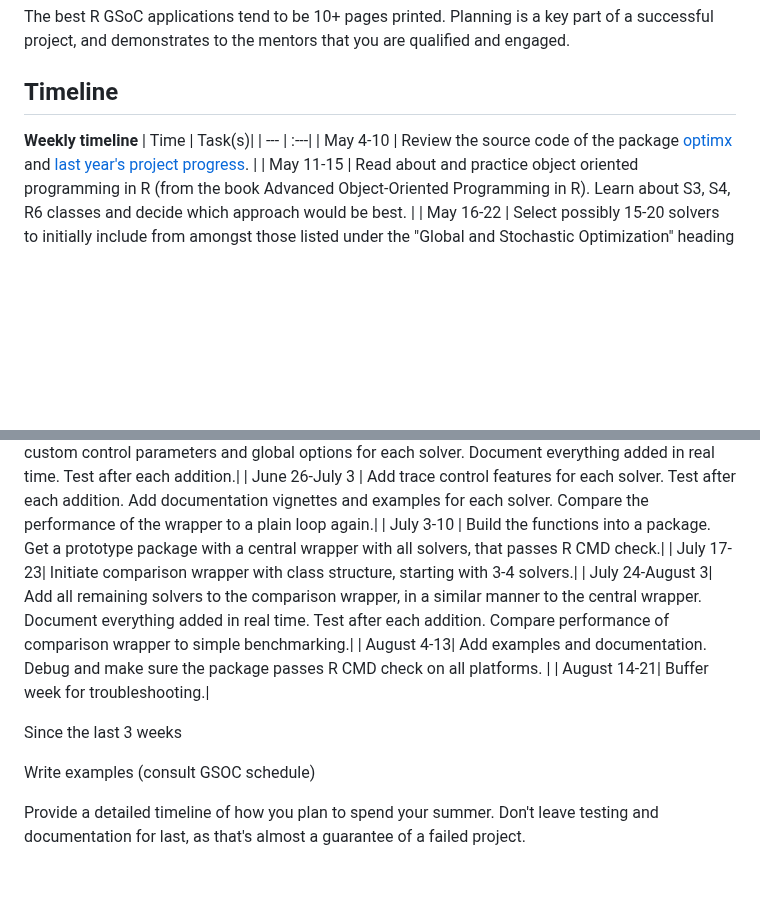
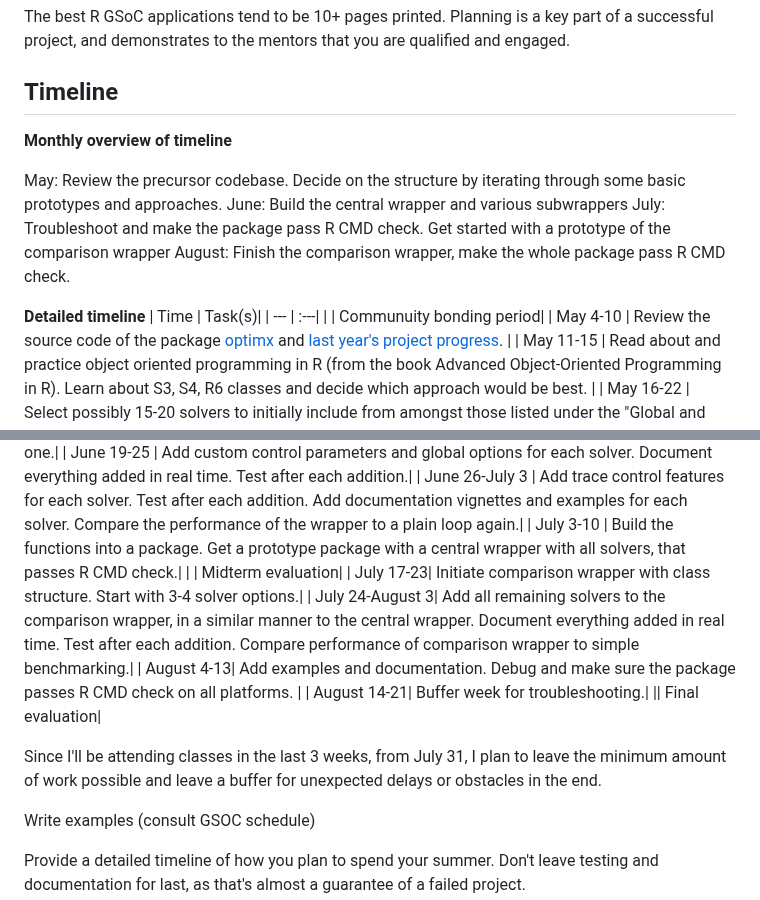
Before and after one commit to arqamrp/stochoptimtests, a Markdown page: temp/proposal.md, 2 parts joined by grey strips. Drawn GitHub-style; blank space fills up the shorter version.

```diff
--- a/temp/proposal.md
+++ b/temp/proposal.md
@@ -72,10 +72,17 @@ The best R GSoC applications tend to be 10+ pages printed.  Planning is a key pa
 
 ## Timeline
 
+**Monthly overview of timeline**
 
-**Weekly timeline**
+May: Review the precursor codebase. Decide on the structure by iterating through some basic prototypes and approaches.
+June: Build the central wrapper and various subwrappers
+July: Troubleshoot and make the package pass R CMD check. Get started with a prototype of the comparison wrapper
+August: Finish the comparison wrapper, make the whole package pass R CMD check.
+
+**Detailed timeline**
 | Time | Task(s)|
 | --- | :---|
+|  | Communuity bonding period|
 | May 4-10 | Review the source code of the package [optimx](https://cran.r-project.org/web/packages/optimx/index.html) and [last year's project progress](https://github.com/SudoWodo/StochOptim). |
 | May 11-15 | Read about and practice object oriented programming in R (from the book Advanced Object-Oriented Programming in R). Learn about S3, S4, R6 classes and decide which approach would be best. |
 | May 16-22 | Select possibly 15-20 solvers to initially include from amongst those listed under the "Global and Stochastic Optimization" heading in the [CRAN Task View: Optimization and Mathematical Programming](https://cran.r-project.org/web/views/Optimization.html). Document (in a tabulated form) the arguments, control parameters and outputs of the selected solvers.
@@ -85,12 +92,14 @@ The best R GSoC applications tend to be 10+ pages printed.  Planning is a key pa
 | June 19-25 | Add custom control parameters and global options for each solver. Document everything added in real time. Test after each addition.|
 | June 26-July 3 | Add trace control features for each solver. Test after each addition. Add documentation vignettes and examples for each solver. Compare the performance of the wrapper to a plain loop again.|
 | July 3-10 | Build the functions into a package. Get a prototype package with a central wrapper with all solvers, that passes R CMD check.|
-| July 17-23| Initiate comparison wrapper with class structure, starting with 3-4 solvers.|
+| | Midterm evaluation|
+| July 17-23| Initiate comparison wrapper with class structure. Start with 3-4 solver options.|
 | July 24-August 3| Add all remaining solvers to the comparison wrapper, in a similar manner to the central wrapper. Document everything added in real time. Test after each addition. Compare performance of comparison wrapper to simple benchmarking.|
 | August 4-13| Add examples and documentation. Debug and make sure the package passes R CMD check on all platforms. |
 | August 14-21| Buffer week for troubleshooting.|
+|| Final evaluation|
 
-Since the last 3 weeks
+Since I'll be attending classes in the last 3 weeks, from July 31, I plan to leave the minimum amount of work possible and leave a buffer for unexpected delays or obstacles in the end.
 
 Write examples
 (consult GSOC schedule)
```
